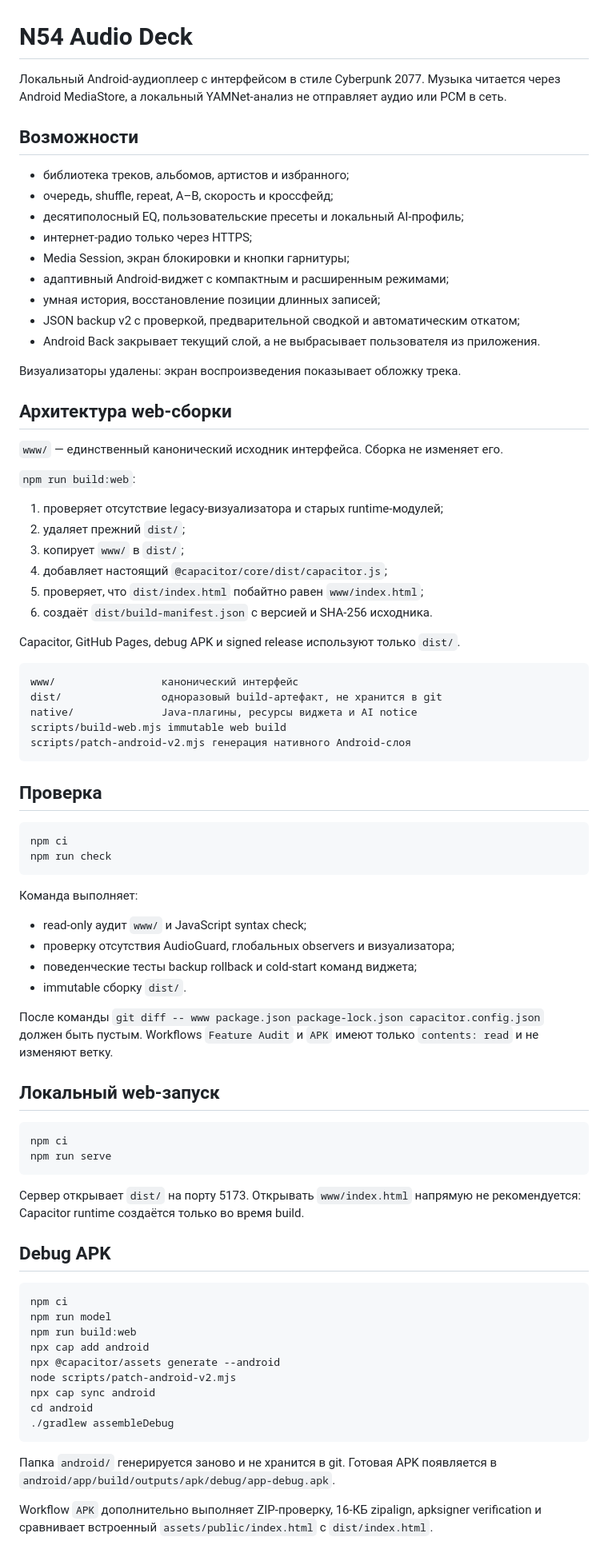
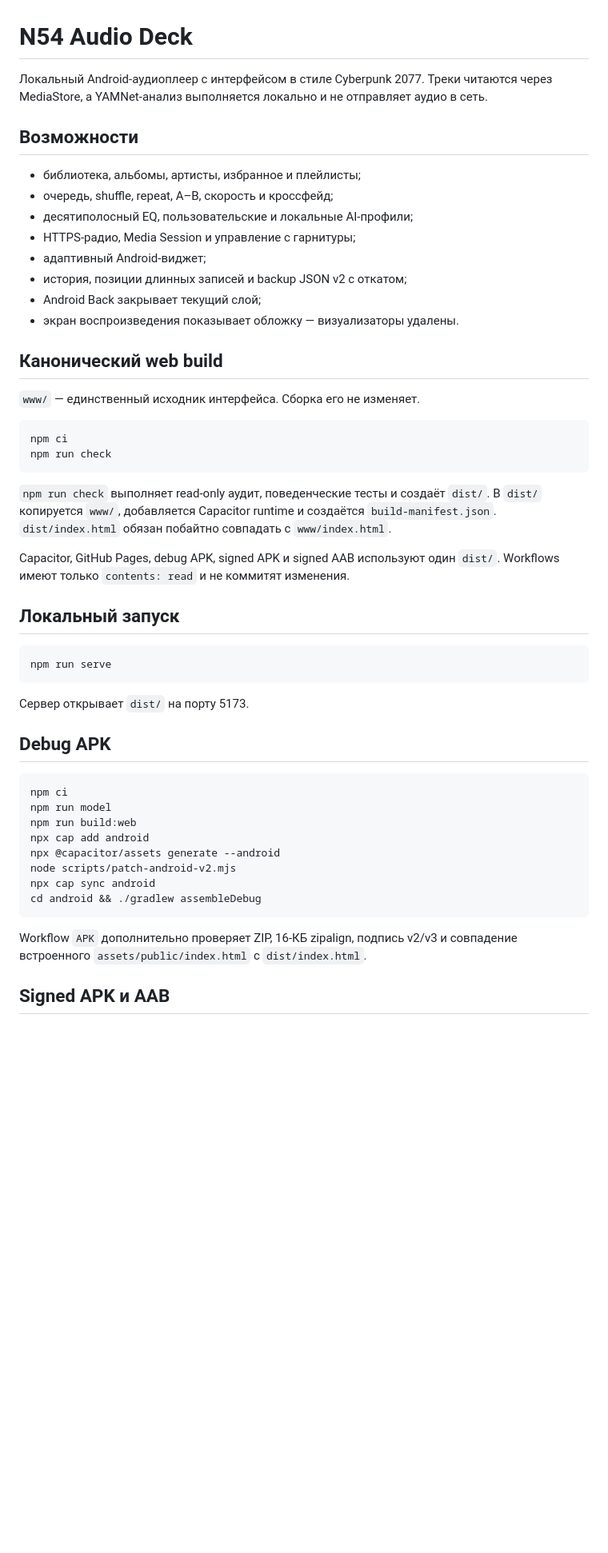
Before and after one commit to Taranka2233/Music-1.2, a Markdown page: README.md, the part around one of its changes. Shown at 80% size. Drawn GitHub-style; blank space fills up the shorter version.

Commit message:
Align README with APK and AAB dist builds

````diff
--- a/README.md
+++ b/README.md
@@ -1,68 +1,38 @@
 # N54 Audio Deck
 
-Локальный Android-аудиоплеер с интерфейсом в стиле Cyberpunk 2077. Музыка читается через Android MediaStore, а локальный YAMNet-анализ не отправляет аудио или PCM в сеть.
+Локальный Android-аудиоплеер с интерфейсом в стиле Cyberpunk 2077. Треки читаются через MediaStore, а YAMNet-анализ выполняется локально и не отправляет аудио в сеть.
 
 ## Возможности
 
-- библиотека треков, альбомов, артистов и избранного;
+- библиотека, альбомы, артисты, избранное и плейлисты;
 - очередь, shuffle, repeat, A–B, скорость и кроссфейд;
-- десятиполосный EQ, пользовательские пресеты и локальный AI-профиль;
-- интернет-радио только через HTTPS;
-- Media Session, экран блокировки и кнопки гарнитуры;
-- адаптивный Android-виджет с компактным и расширенным режимами;
-- умная история, восстановление позиции длинных записей;
-- JSON backup v2 с проверкой, предварительной сводкой и автоматическим откатом;
-- Android Back закрывает текущий слой, а не выбрасывает пользователя из приложения.
+- десятиполосный EQ, пользовательские и локальные AI-профили;
+- HTTPS-радио, Media Session и управление с гарнитуры;
+- адаптивный Android-виджет;
+- история, позиции длинных записей и backup JSON v2 с откатом;
+- Android Back закрывает текущий слой;
+- экран воспроизведения показывает обложку — визуализаторы удалены.
 
-Визуализаторы удалены: экран воспроизведения показывает обложку трека.
+## Канонический web build
 
-## Архитектура web-сборки
-
-`www/` — единственный канонический исходник интерфейса. Сборка не изменяет его.
-
-`npm run build:web`:
-
-1. проверяет отсутствие legacy-визуализатора и старых runtime-модулей;
-2. удаляет прежний `dist/`;
-3. копирует `www/` в `dist/`;
-4. добавляет настоящий `@capacitor/core/dist/capacitor.js`;
-5. проверяет, что `dist/index.html` побайтно равен `www/index.html`;
-6. создаёт `dist/build-manifest.json` с версией и SHA-256 исходника.
-
-Capacitor, GitHub Pages, debug APK и signed release используют только `dist/`.
-
-```text
-www/                 канонический интерфейс
-dist/                одноразовый build-артефакт, не хранится в git
-native/              Java-плагины, ресурсы виджета и AI notice
-scripts/build-web.mjs immutable web build
-scripts/patch-android-v2.mjs генерация нативного Android-слоя
-```
-
-## Проверка
+`www/` — единственный исходник интерфейса. Сборка его не изменяет.
 
 ```bash
 npm ci
 npm run check
 ```
 
-Команда выполняет:
+`npm run check` выполняет read-only аудит, поведенческие тесты и создаёт `dist/`. В `dist/` копируется `www/`, добавляется Capacitor runtime и создаётся `build-manifest.json`. `dist/index.html` обязан побайтно совпадать с `www/index.html`.
 
-- read-only аудит `www/` и JavaScript syntax check;
-- проверку отсутствия AudioGuard, глобальных observers и визуализатора;
-- поведенческие тесты backup rollback и cold-start команд виджета;
-- immutable сборку `dist/`.
+Capacitor, GitHub Pages, debug APK, signed APK и signed AAB используют один `dist/`. Workflows имеют только `contents: read` и не коммитят изменения.
 
-После команды `git diff -- www package.json package-lock.json capacitor.config.json` должен быть пустым. Workflows `Feature Audit` и `APK` имеют только `contents: read` и не изменяют ветку.
-
-## Локальный web-запуск
+## Локальный запуск
 
 ```bash
-npm ci
 npm run serve
 ```
 
-Сервер открывает `dist/` на порту 5173. Открывать `www/index.html` напрямую не рекомендуется: Capacitor runtime создаётся только во время build.
+Сервер открывает `dist/` на порту 5173.
 
 ## Debug APK
 
@@ -74,11 +44,10 @@ npx cap add android
 npx @capacitor/assets generate --android
 node scripts/patch-android-v2.mjs
 npx cap sync android
-cd android
-./gradlew assembleDebug
+cd android && ./gradlew assembleDebug
 ```
 
-Папка `android/` генерируется заново и не хранится в git. Готовая APK появляется в `android/app/build/outputs/apk/debug/app-debug.apk`.
+Workflow `APK` дополнительно проверяет ZIP, 16-КБ zipalign, подпись v2/v3 и совпадение встроенного `assets/public/index.html` с `dist/index.html`.
 
-Workflow `APK` дополнительно выполняет ZIP-проверку, 16-КБ zipalign, apksigner verification и сравнивает встроенный `assets/public/index.html` с `dist/index.html`.
+## Signed APK и AAB
 
````
Also changed, not shown: other parts of README.md (+15 -18 lines).
